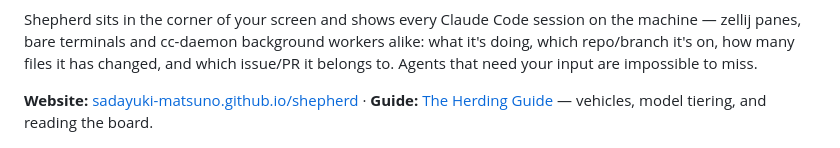
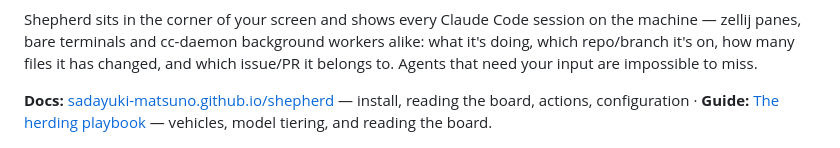
Before and after one commit to sadayuki-matsuno/shepherd, a Markdown page: README.md, the part around the change. GitHub-like rendering.

Commit message:
docs: point README at the docs site and playbook page
Co-Authored-By: Claude Fable 5 <noreply@anthropic.com>

```diff
--- a/README.md
+++ b/README.md
@@ -8,7 +8,7 @@ A floating, always-on-top HUD for [Claude Code](https://claude.com/claude-code)
 
 Shepherd sits in the corner of your screen and shows every Claude Code session on the machine — zellij panes, bare terminals and cc-daemon background workers alike: what it's doing, which repo/branch it's on, how many files it has changed, and which issue/PR it belongs to. Agents that need your input are impossible to miss.
 
-**Website:** [sadayuki-matsuno.github.io/shepherd](https://sadayuki-matsuno.github.io/shepherd/) · **Guide:** [The Herding Guide](docs/orchestration-guide.md) — vehicles, model tiering, and reading the board.
+**Docs:** [sadayuki-matsuno.github.io/shepherd](https://sadayuki-matsuno.github.io/shepherd/) — install, reading the board, actions, configuration · **Guide:** [The herding playbook](https://sadayuki-matsuno.github.io/shepherd/playbook.html) — vehicles, model tiering, and reading the board.
 
 <p align="center">
   <img src="docs/assets/hud-en.png" width="760" alt="The Shepherd HUD: plan-usage bars in the header, then three repository columns — a blocked card showing its pending question in orange, working cards with permission-mode and model chips, PR/CI and Artifact badges, and a nested subagent card">
```
